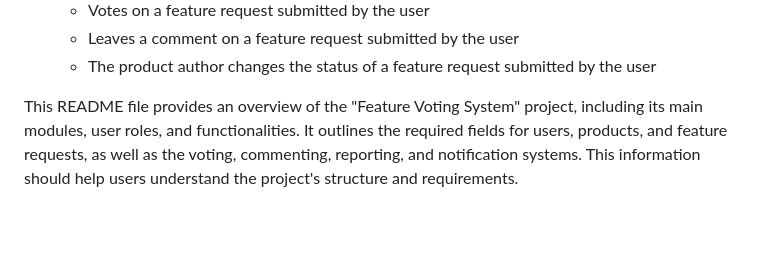
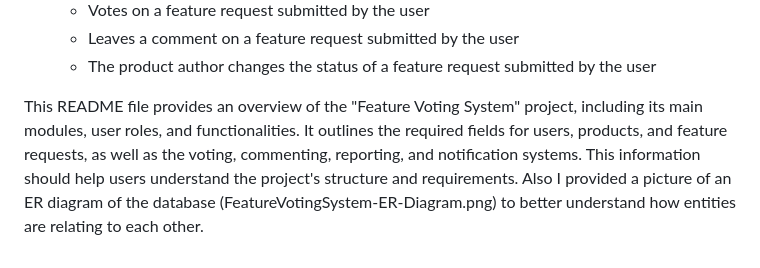
Before and after one commit to Dachi13/FeatureVotingSystem, a Markdown page: README.md, the part around the change. Drawn GitHub-style; blank space fills up the shorter version.

```diff
--- a/README.md
+++ b/README.md
@@ -102,4 +102,4 @@ Users should receive the following types of notifications via email:
   - Leaves a comment on a feature request submitted by the user
   - The product author changes the status of a feature request submitted by the user
 
-This README file provides an overview of the "Feature Voting System" project, including its main modules, user roles, and functionalities. It outlines the required fields for users, products, and feature requests, as well as the voting, commenting, reporting, and notification systems. This information should help users understand the project's structure and requirements.
+This README file provides an overview of the "Feature Voting System" project, including its main modules, user roles, and functionalities. It outlines the required fields for users, products, and feature requests, as well as the voting, commenting, reporting, and notification systems. This information should help users understand the project's structure and requirements. Also I provided a picture of an ER diagram of the database (FeatureVotingSystem-ER-Diagram.png) to better understand how entities are relating to each other.
```
